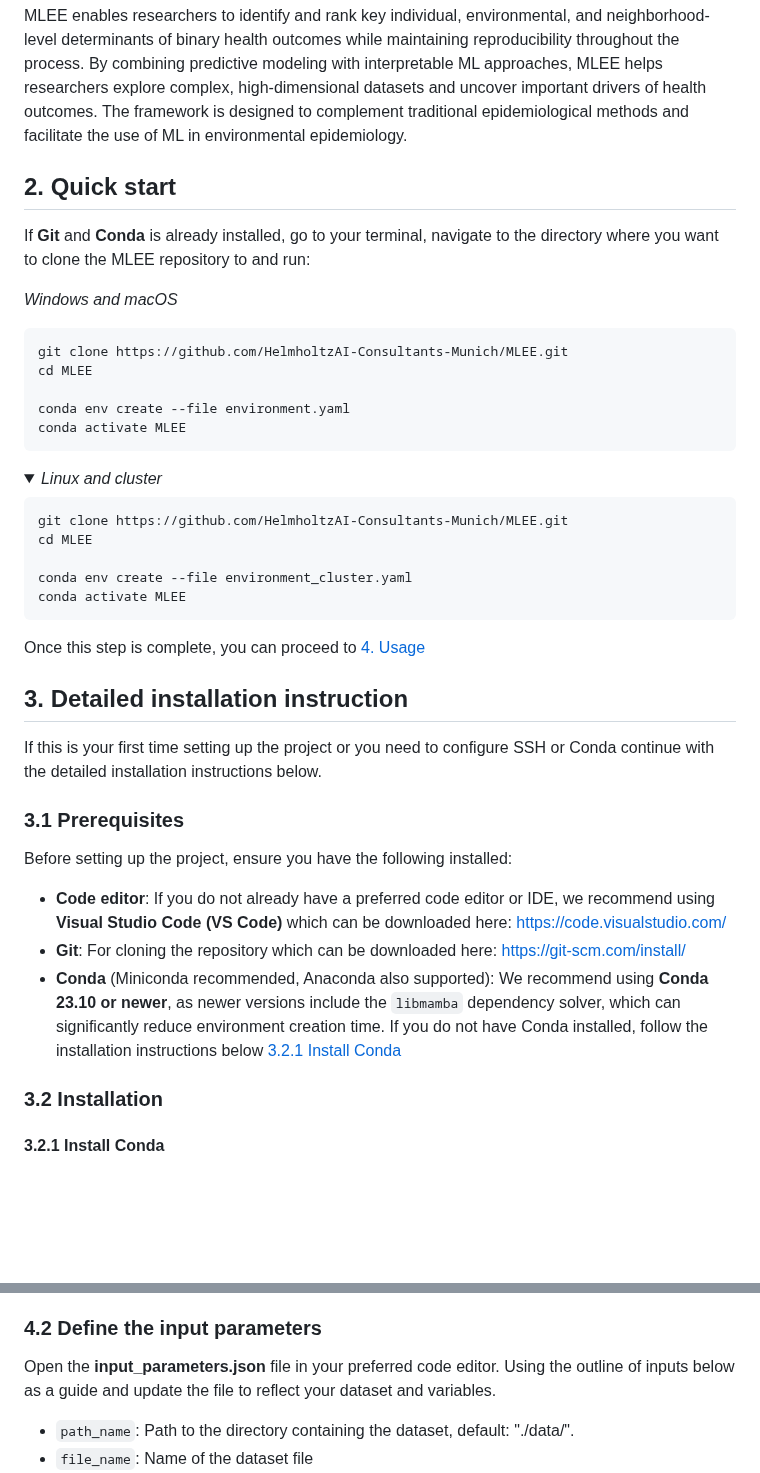
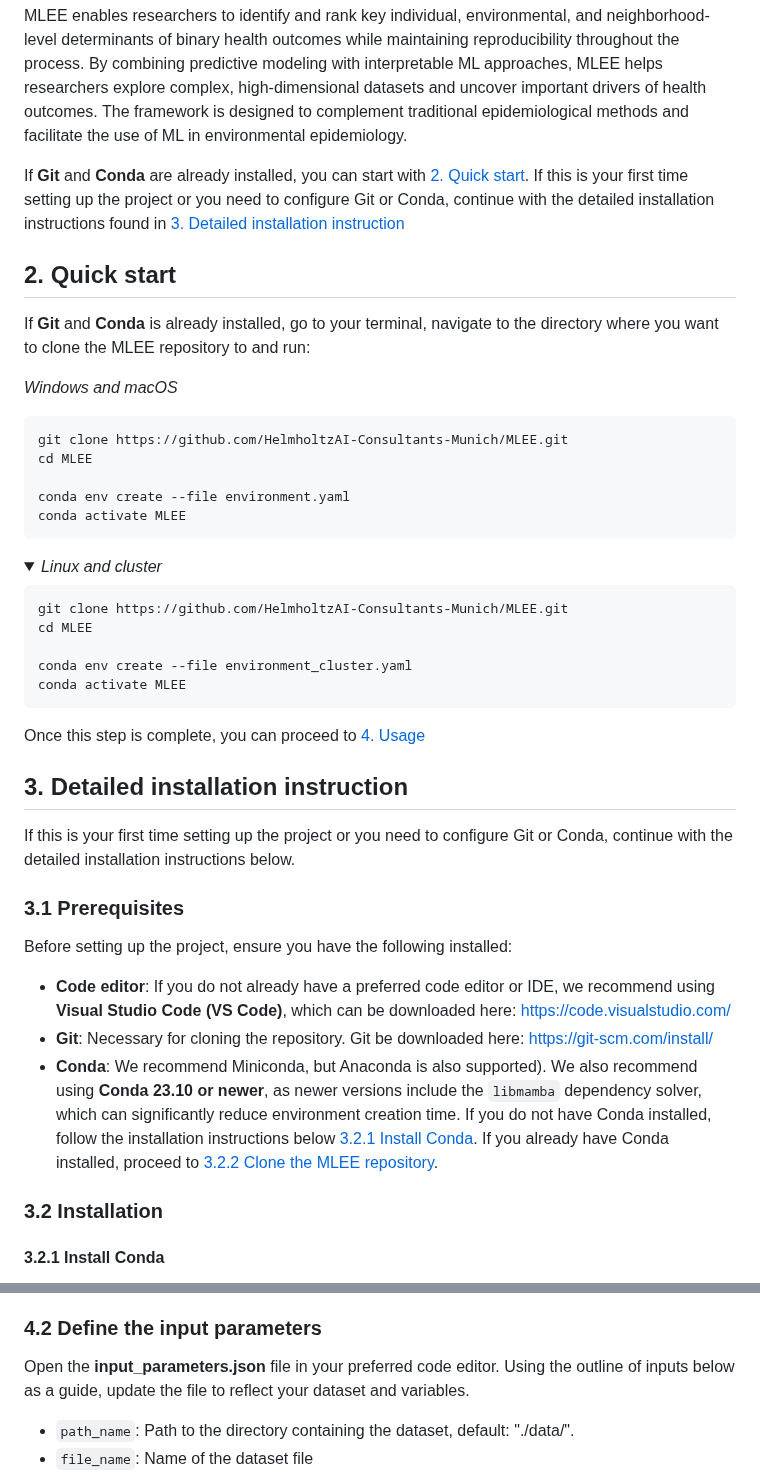
Before and after one commit to HelmholtzAI-Consultants-Munich/MLEE, a Markdown page: README.md, 2 parts joined by grey strips. Rendered like a GitHub page; folded sections open; blank space fills up the shorter version.

````diff
--- a/README.md
+++ b/README.md
@@ -6,6 +6,8 @@ MLEE is a publicly available, generalizable, and user-friendly machine learning
 The MLEE framework integrates data preprocessing, multiple machine learning classifiers, performance evaluation, and model explainability methods. MLEE enables researchers to identify and rank key individual, environmental, and neighborhood-level determinants of binary health outcomes while maintaining reproducibility throughout the process.
 By combining predictive modeling with interpretable ML approaches, MLEE helps researchers explore complex, high-dimensional datasets and uncover important drivers of health outcomes. The framework is designed to complement traditional epidemiological methods and facilitate the use of ML in environmental epidemiology.
 
+
+If **Git** and **Conda** are already installed, you can start with [2. Quick start](#2-Quick-start). If this is your first time setting up the project or you need to configure Git or Conda, continue with the detailed installation instructions found in [3. Detailed installation instruction](#3-Detailed-installation-instruction)
 
 ## 2. Quick start
 
@@ -37,16 +39,16 @@ Once this step is complete, you can proceed to [4. Usage](#4-usage)
 
 ## 3. Detailed installation instruction
 
-If this is your first time setting up the project or you need to configure SSH or Conda continue with the detailed installation instructions below.
+If this is your first time setting up the project or you need to configure Git or Conda, continue with the detailed installation instructions below.
 
 
 ### 3.1 Prerequisites
 
 Before setting up the project, ensure you have the following installed:
 
-- **Code editor**: If you do not already have a preferred code editor or IDE, we recommend using **Visual Studio Code (VS Code)** which can be downloaded here: https://code.visualstudio.com/
-- **Git**: For cloning the repository which can be downloaded here: https://git-scm.com/install/
-- **Conda** (Miniconda recommended, Anaconda also supported): We recommend using **Conda 23.10 or newer**, as newer versions include the `libmamba` dependency solver, which can significantly reduce environment creation time. If you do not have Conda installed, follow the installation instructions below [3.2.1 Install Conda](#321-install-conda)
+- **Code editor**: If you do not already have a preferred code editor or IDE, we recommend using **Visual Studio Code (VS Code)**, which can be downloaded here: https://code.visualstudio.com/
+- **Git**: Necessary for cloning the repository. Git be downloaded here: https://git-scm.com/install/
+- **Conda**: We recommend Miniconda, but Anaconda is also supported). We also recommend using **Conda 23.10 or newer**, as newer versions include the `libmamba` dependency solver, which can significantly reduce environment creation time. If you do not have Conda installed, follow the installation instructions below [3.2.1 Install Conda](#321-install-conda). If you already have Conda installed, proceed to [3.2.2 Clone the MLEE repository](#322-Clone-the-MLEE-repository).
 
 
 ### 3.2 Installation
@@ -263,7 +268,7 @@ Then recreate it by following [3.3.2 Create the environment](#332-create-the-env
 
 
 ### 4.2 Define the input parameters
-Open the **input_parameters.json** file in your preferred code editor. Using the outline of inputs below as a guide and update the file to reflect your dataset and variables.
+Open the **input_parameters.json** file in your preferred code editor. Using the outline of inputs below as a guide, update the file to reflect your dataset and variables.
 
 - ```path_name```: Path to the directory containing the dataset, default: "./data/". <br />
 - ```file_name```: Name of the dataset file <br />
````
Also changed, not shown: other parts of README.md (+17 -14 lines).
